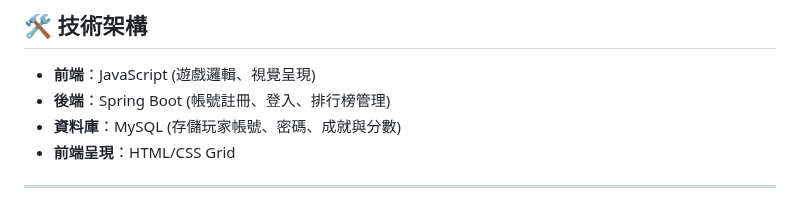
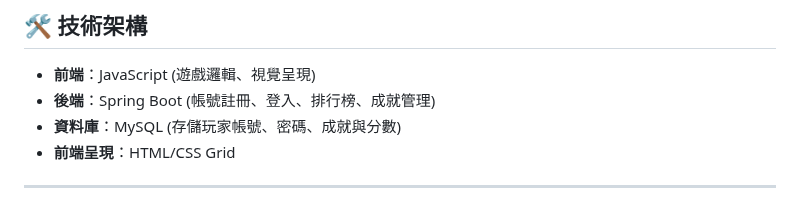
Before and after one commit to Liao-Miles/railway-mazegame, a Markdown page: README.md, the part around the change. Drawn GitHub-style.

```diff
--- a/README.md
+++ b/README.md
@@ -10,7 +10,7 @@
 
 ## 🛠 技術架構
 - **前端**：JavaScript (遊戲邏輯、視覺呈現)
-- **後端**：Spring Boot (帳號註冊、登入、排行榜管理)
+- **後端**：Spring Boot (帳號註冊、登入、排行榜、成就管理)
 - **資料庫**：MySQL (存儲玩家帳號、密碼、成就與分數)
 - **前端呈現**：HTML/CSS Grid
 
```
